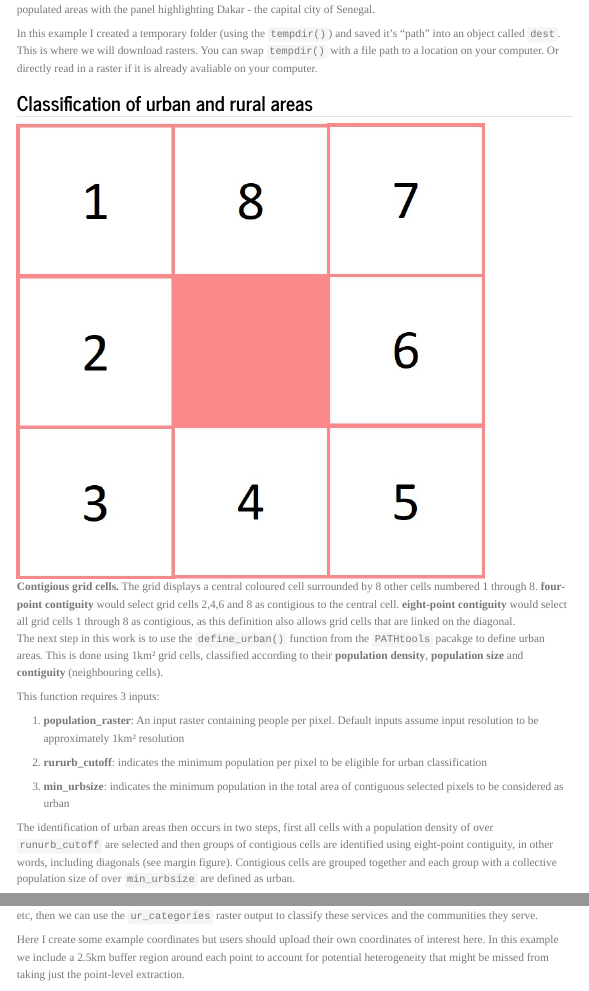
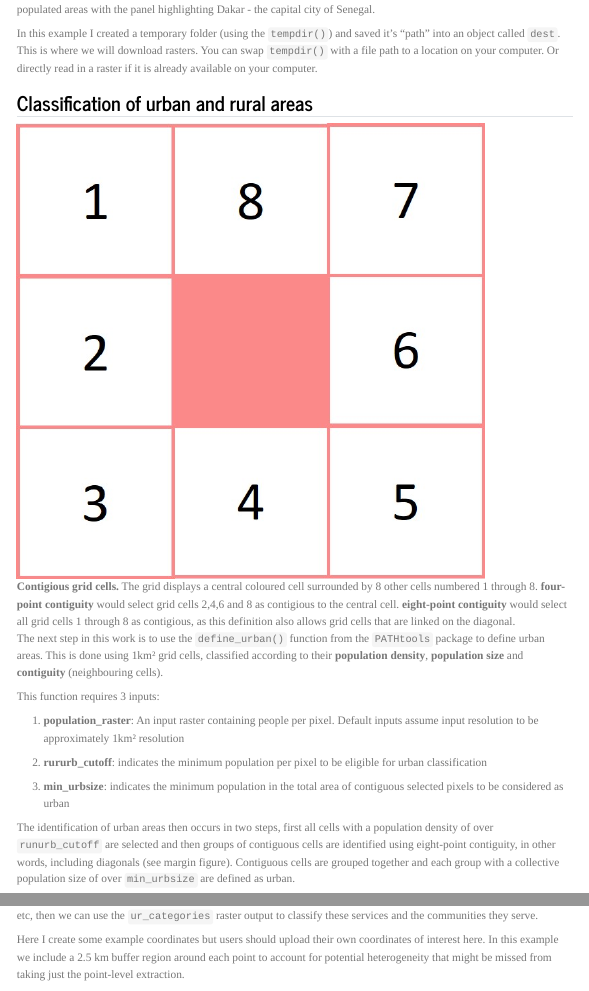
Before and after one commit to PATH-Global-Health/MNTD-tech-docs, a Quarto document (posts/urban-rural-pathtools/index.qmd): the page in a window 1100 px wide, from 1510 px down, and a second part further down, joined at a grey line. Rendered offline with R 4.5, knitr and Pandoc in place of Quarto, with nearby package versions; some code elsewhere in the file could not run offline; menus at the side of the page are left out; long lines of code are wrapped.

Commit message:
Fix a few typos.

````diff
--- a/posts/urban-rural-pathtools/index.qmd
+++ b/posts/urban-rural-pathtools/index.qmd
@@ -100,7 +100,7 @@ ggplot() +
 
 The resulting plot displays the populated areas of Senegal with those areas in yellow representing the most densely populated areas with the panel highlighting Dakar - the capital city of Senegal.
 
-In this example I created a temporary folder (using the `tempdir()`) and saved it's "path" into an object called `dest`. This is where we will download rasters. You can swap `tempdir()` with a file path to a location on your computer. Or directly read in a raster if it is already avaliable on your computer.
+In this example I created a temporary folder (using the `tempdir()`) and saved it's "path" into an object called `dest`. This is where we will download rasters. You can swap `tempdir()` with a file path to a location on your computer. Or directly read in a raster if it is already available on your computer.
 
 ## Classification of urban and rural areas
 
@@ -108,7 +108,7 @@ In this example I created a temporary folder (using the `tempdir()`) and saved i
 ![**Contigious grid cells.** The grid displays a central coloured cell surrounded by 8 other cells numbered 1 through 8. **four-point contiguity** would select grid cells 2,4,6 and 8 as contigious to the central cell. **eight-point contiguity** would select all grid cells 1 through 8 as contigious, as this definition also allows grid cells that are linked on the diagonal.](contig.jpg)
 :::
 
-The next step in this work is to use the `define_urban()` function from the `PATHtools` pacakge to define urban areas. This is done using 1km² grid cells, classified according to their **population density**, **population size** and **contiguity** (neighbouring cells).
+The next step in this work is to use the `define_urban()` function from the `PATHtools` package to define urban areas. This is done using 1km² grid cells, classified according to their **population density**, **population size** and **contiguity** (neighbouring cells).
 
 This function requires 3 inputs:
 
@@ -118,7 +118,7 @@ This function requires 3 inputs:
 
 3.  **min_urbsize**: indicates the minimum population in the total area of contiguous selected pixels to be considered as urban
 
-The identification of urban areas then occurs in two steps, first all cells with a population density of over `runurb_cutoff` are selected and then groups of contigious cells are identified using eight-point contiguity, in other words, including diagonals (see margin figure). Contigious cells are grouped together and each group with a collective population size of over `min_urbsize` are defined as urban.
+The identification of urban areas then occurs in two steps, first all cells with a population density of over `runurb_cutoff` are selected and then groups of contiguous cells are identified using eight-point contiguity, in other words, including diagonals (see margin figure). Contiguous cells are grouped together and each group with a collective population size of over `min_urbsize` are defined as urban.
 
 For this example we use a population density threshold of 300 people per square km (`rururb_cutoff`) and a minimum population size (`min_urbsize`) of 10,000 people.
 
@@ -237,9 +236,9 @@ ggplot(shp_pop) +
 
 ## Classifying point locations based on urban rural pixel classifications
 
-If geo-location or point data is avaliable, for example the co-ordinates of health facilities, hospitals, schools, pharmacies etc, then we can use the `ur_categories` raster output to classify these services and the communities they serve.
+If geo-location or point data is available, for example the co-ordinates of health facilities, hospitals, schools, pharmacies etc, then we can use the `ur_categories` raster output to classify these services and the communities they serve.
 
-Here I create some example coordinates but users should upload their own coordinates of interest here. In this example we include a 2.5km buffer region around each point to account for potential heterogeneity that might be missed from taking just the point-level extraction.
+Here I create some example coordinates but users should upload their own coordinates of interest here. In this example we include a 2.5 km buffer region around each point to account for potential heterogeneity that might be missed from taking just the point-level extraction.
 
 ```{r}
 # example coordinates
````
Also changed, not shown: posts/urban-rural-pathtools/index.qmd (5 more changed lines).
